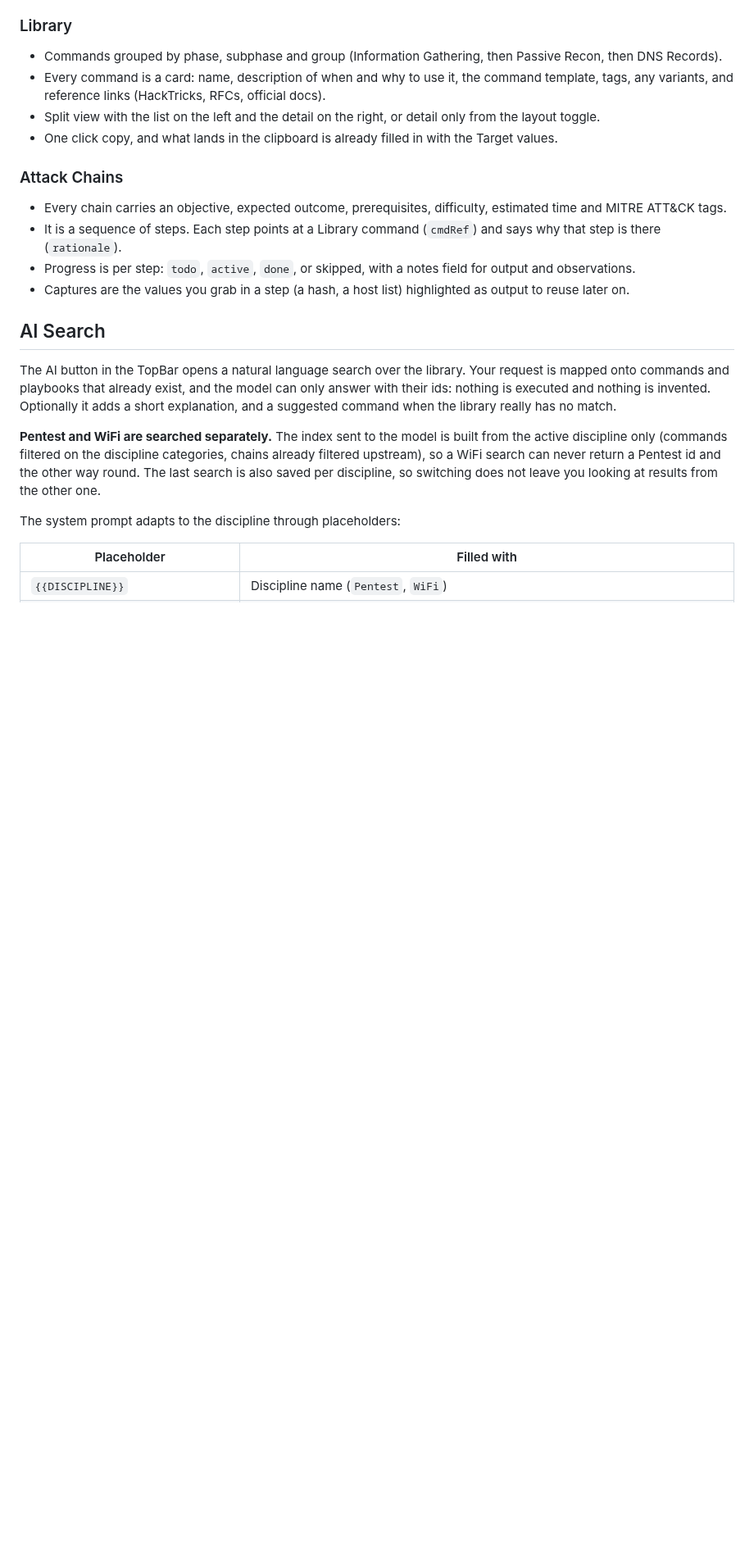
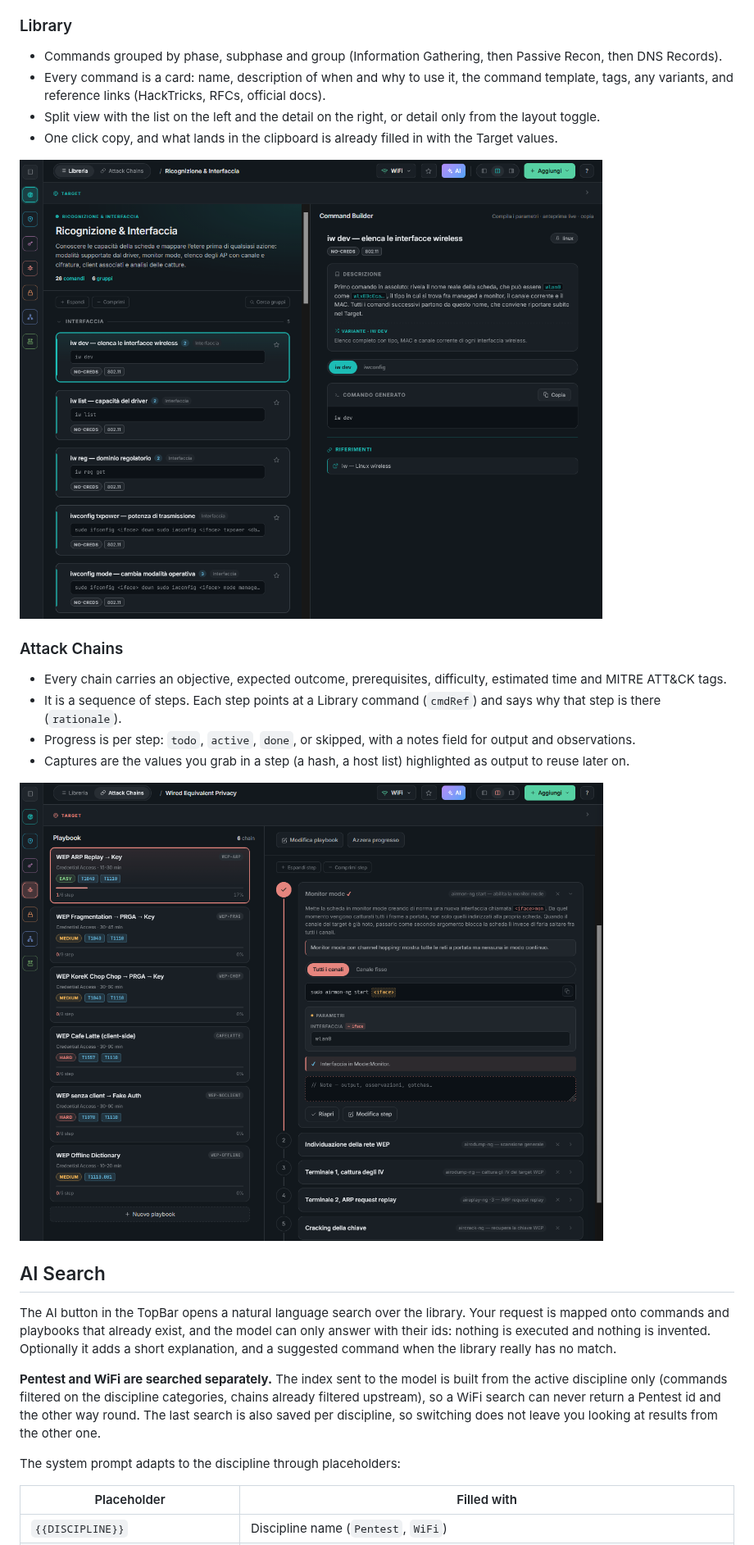
Before and after one commit to Alberto-00/WannaHack, a Markdown page: README.md, the part around one of its changes. Shown at 82% size. GitHub-like rendering; pictures changed too: assets/WannaHack_dashboard.png (added), assets/WannaHack_dashboard_2.png (added); blank space fills up the shorter version.

```diff
--- a/README.md
+++ b/README.md
@@ -115,12 +116,16 @@ Switch between the two from the TopBar or with keys `1` and `2`.
 - Split view with the list on the left and the detail on the right, or detail only from the layout toggle.
 - One click copy, and what lands in the clipboard is already filled in with the Target values.
 
+![Library view with the Command Builder](assets/WannaHack_dashboard_2.png)
+
 ### Attack Chains
 
 - Every chain carries an objective, expected outcome, prerequisites, difficulty, estimated time and MITRE ATT&CK tags.
 - It is a sequence of steps. Each step points at a Library command (`cmdRef`) and says why that step is there (`rationale`).
 - Progress is per step: `todo`, `active`, `done`, or skipped, with a notes field for output and observations.
 - Captures are the values you grab in a step (a hash, a host list) highlighted as output to reuse later on.
+
+![Attack Chains view with a playbook open](assets/WannaHack_dashboard.png)
 
 ## AI Search
 
```
Also changed, not shown: other parts of README.md (+9 -0 lines).
